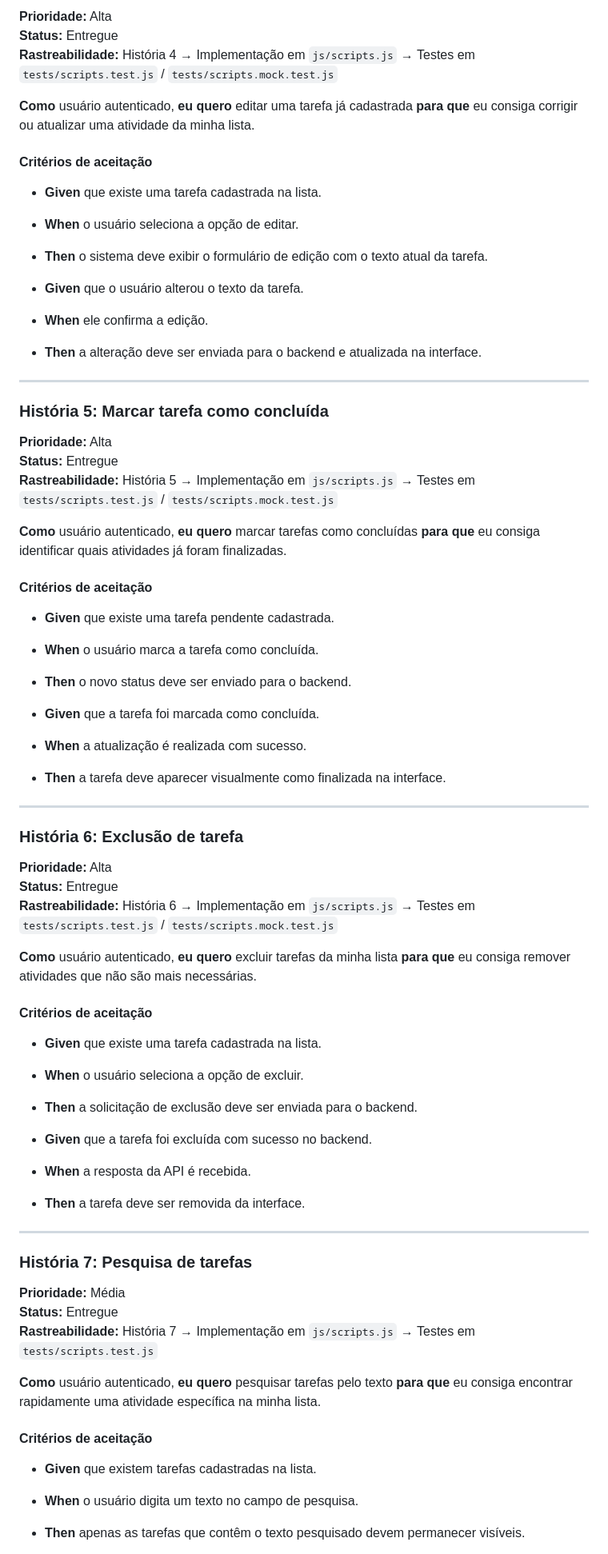
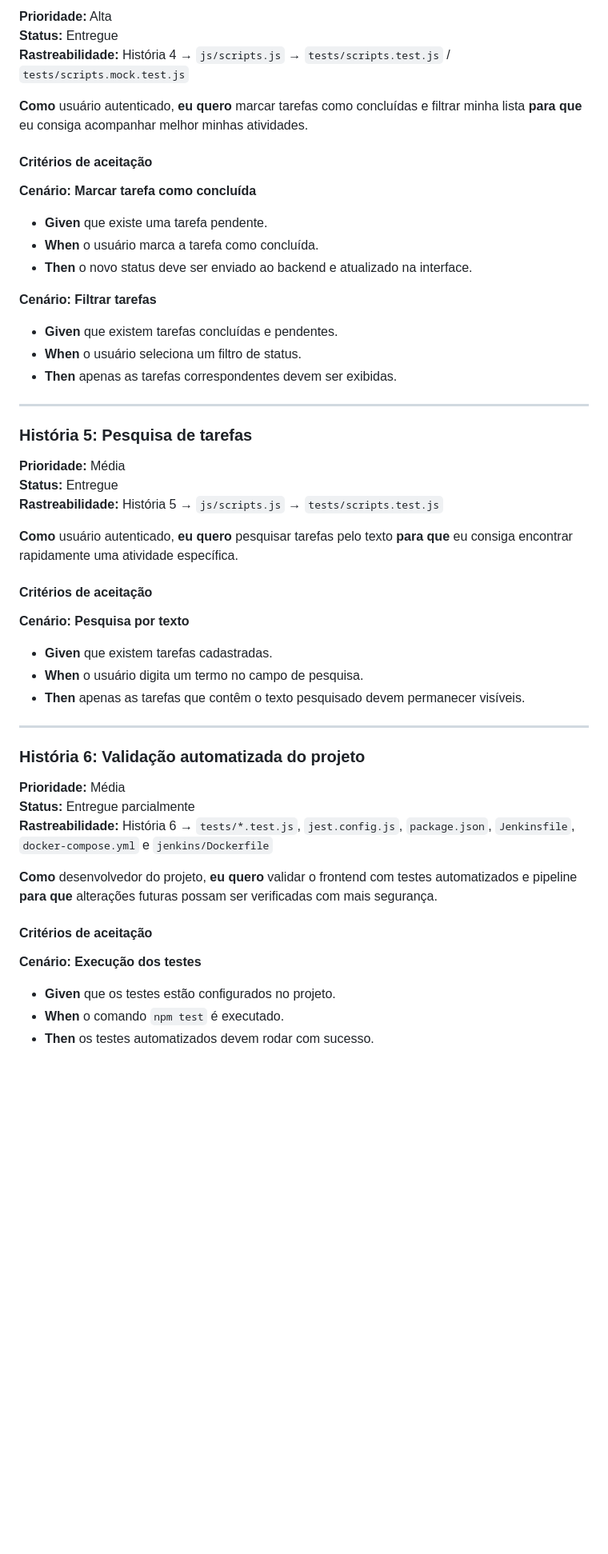
Before and after one commit to C14-INATEL/to-do-list-front, a Markdown page: README.md, the part around one of its changes. Shown at 80% size. Rendered like a GitHub page; blank space fills up the shorter version.

```diff
--- a/README.md
+++ b/README.md
@@ -223,73 +229,57 @@ As histórias de usuário abaixo representam as principais funcionalidades que g
 
 **Prioridade:** Alta
 **Status:** Entregue
-**Rastreabilidade:** História 4 → Implementação em `js/scripts.js` → Testes em `tests/scripts.test.js` / `tests/scripts.mock.test.js`
+**Rastreabilidade:** História 4 → `js/scripts.js` → `tests/scripts.test.js` / `tests/scripts.mock.test.js`
 
-**Como** usuário autenticado, **eu quero** editar uma tarefa já cadastrada **para que** eu consiga corrigir ou atualizar uma atividade da minha lista.
+**Como** usuário autenticado, **eu quero** marcar tarefas como concluídas e filtrar minha lista **para que** eu consiga acompanhar melhor minhas atividades.
 
 #### Critérios de aceitação
 
-- **Given** que existe uma tarefa cadastrada na lista.
-- **When** o usuário seleciona a opção de editar.
-- **Then** o sistema deve exibir o formulário de edição com o texto atual da tarefa.
+**Cenário: Marcar tarefa como concluída**
 
-- **Given** que o usuário alterou o texto da tarefa.
-- **When** ele confirma a edição.
-- **Then** a alteração deve ser enviada para o backend e atualizada na interface.
+- **Given** que existe uma tarefa pendente.
+- **When** o usuário marca a tarefa como concluída.
+- **Then** o novo status deve ser enviado ao backend e atualizado na interface.
+
+**Cenário: Filtrar tarefas**
+
+- **Given** que existem tarefas concluídas e pendentes.
+- **When** o usuário seleciona um filtro de status.
+- **Then** apenas as tarefas correspondentes devem ser exibidas.
 
 ---
 
-### História 5: Marcar tarefa como concluída
+### História 5: Pesquisa de tarefas
 
-**Prioridade:** Alta
+**Prioridade:** Média
 **Status:** Entregue
-**Rastreabilidade:** História 5 → Implementação em `js/scripts.js` → Testes em `tests/scripts.test.js` / `tests/scripts.mock.test.js`
+**Rastreabilidade:** História 5 → `js/scripts.js` → `tests/scripts.test.js`
 
-**Como** usuário autenticado, **eu quero** marcar tarefas como concluídas **para que** eu consiga identificar quais atividades já foram finalizadas.
+**Como** usuário autenticado, **eu quero** pesquisar tarefas pelo texto **para que** eu consiga encontrar rapidamente uma atividade específica.
 
 #### Critérios de aceitação
 
-- **Given** que existe uma tarefa pendente cadastrada.
-- **When** o usuário marca a tarefa como concluída.
-- **Then** o novo status deve ser enviado para o backend.
+**Cenário: Pesquisa por texto**
 
-- **Given** que a tarefa foi marcada como concluída.
-- **When** a atualização é realizada com sucesso.
-- **Then** a tarefa deve aparecer visualmente como finalizada na interface.
+- **Given** que existem tarefas cadastradas.
+- **When** o usuário digita um termo no campo de pesquisa.
+- **Then** apenas as tarefas que contêm o texto pesquisado devem permanecer visíveis.
 
 ---
 
-### História 6: Exclusão de tarefa
+### História 6: Validação automatizada do projeto
 
-**Prioridade:** Alta
-**Status:** Entregue
-**Rastreabilidade:** História 6 → Implementação em `js/scripts.js` → Testes em `tests/scripts.test.js` / `tests/scripts.mock.test.js`
+**Prioridade:** Média
+**Status:** Entregue parcialmente
+**Rastreabilidade:** História 6 → `tests/*.test.js`, `jest.config.js`, `package.json`, `Jenkinsfile`, `docker-compose.yml` e `jenkins/Dockerfile`
 
-**Como** usuário autenticado, **eu quero** excluir tarefas da minha lista **para que** eu consiga remover atividades que não são mais necessárias.
+**Como** desenvolvedor do projeto, **eu quero** validar o frontend com testes automatizados e pipeline **para que** alterações futuras possam ser verificadas com mais segurança.
 
 #### Critérios de aceitação
 
-- **Given** que existe uma tarefa cadastrada na lista.
-- **When** o usuário seleciona a opção de excluir.
-- **Then** a solicitação de exclusão deve ser enviada para o backend.
+**Cenário: Execução dos testes**
 
-- **Given** que a tarefa foi excluída com sucesso no backend.
-- **When** a resposta da API é recebida.
-- **Then** a tarefa deve ser removida da interface.
+- **Given** que os testes estão configurados no projeto.
+- **When** o comando `npm test` é executado.
+- **Then** os testes automatizados devem rodar com sucesso.
 
----
-
-### História 7: Pesquisa de tarefas
-
-**Prioridade:** Média
-**Status:** Entregue
-**Rastreabilidade:** História 7 → Implementação em `js/scripts.js` → Testes em `tests/scripts.test.js`
-
-**Como** usuário autenticado, **eu quero** pesquisar tarefas pelo texto **para que** eu consiga encontrar rapidamente uma atividade específica na minha lista.
-
-#### Critérios de aceitação
-
-- **Given** que existem tarefas cadastradas na lista.
-- **When** o usuário digita um texto no campo de pesquisa.
-- **Then** apenas as tarefas que contêm o texto pesquisado devem permanecer visíveis.
-
```
Also changed, not shown: other parts of README.md (+36 -100 lines).
